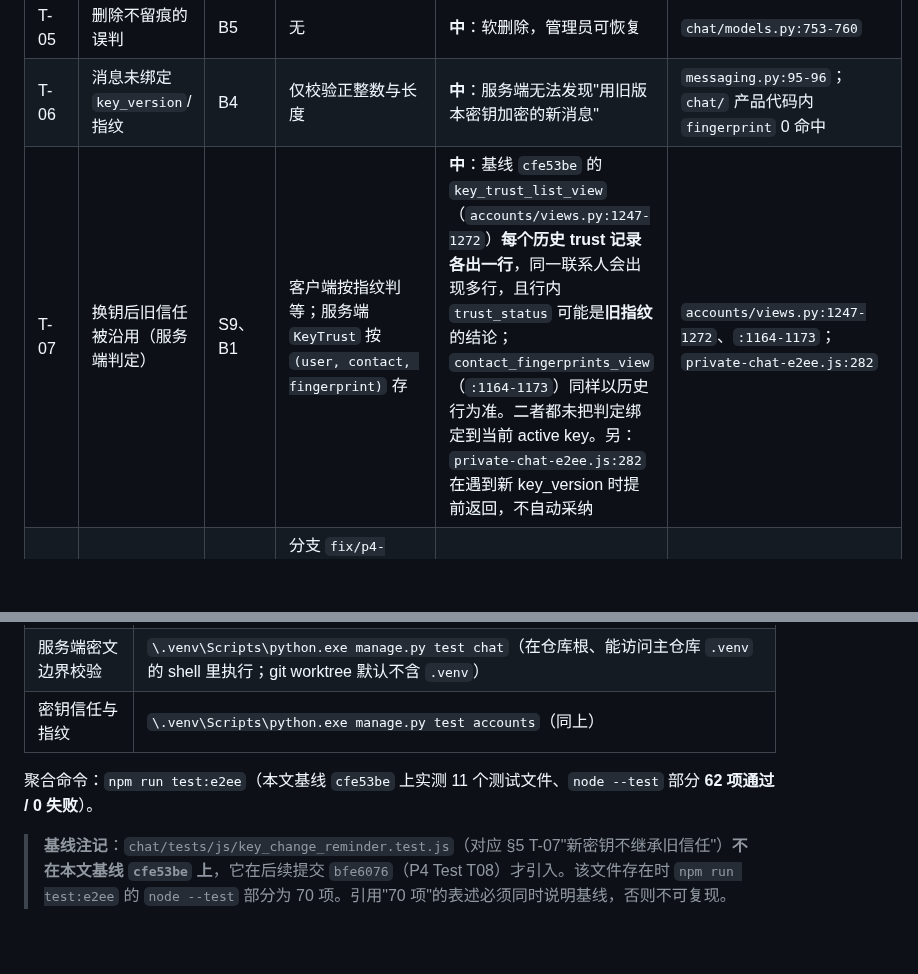
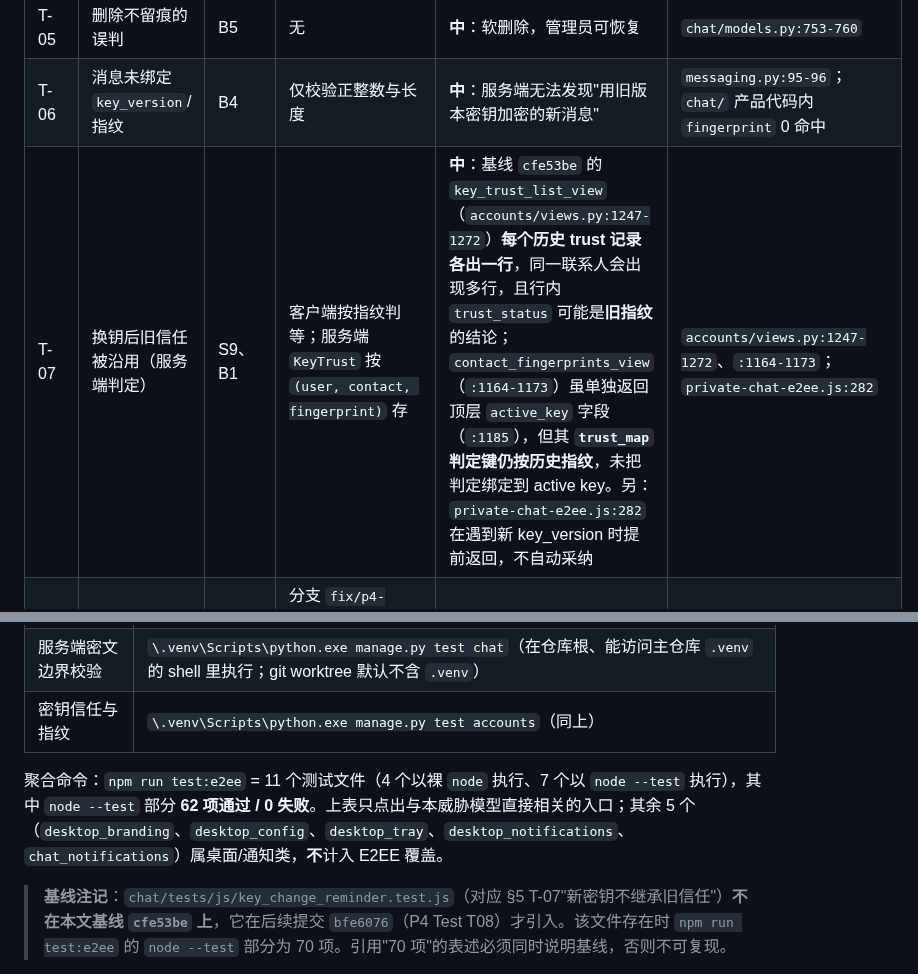
Before and after one commit to HeanX/iChat_Pro, a Markdown page: docs/phase4/e2ee-threat-model.md, 2 parts joined by grey strips. Rendered like a GitHub page; blank space fills up the shorter version.

Commit message:
docs(security): tighten two wordings flagged in the second review round
T-07 now scopes the defect to the trust_map key rather than the whole contact_fingerprints_view, which does expose a top-level active_key. Section 8 now states which of the 11 test files are E2EE-relevant and which are desktop/notification only. Refs #165

```diff
--- a/docs/phase4/e2ee-threat-model.md
+++ b/docs/phase4/e2ee-threat-model.md
@@ -251,7 +251,7 @@ sequenceDiagram
 | T-04 | 群公告、举报正文明文落库 | B5 | 无 | **高**：用户预期与实际不符 | `chat/models.py:577`、`:482` |
 | T-05 | 删除不留痕的误判 | B5 | 无 | **中**：软删除，管理员可恢复 | `chat/models.py:753-760` |
 | T-06 | 消息未绑定 `key_version`/指纹 | B4 | 仅校验正整数与长度 | **中**：服务端无法发现"用旧版本密钥加密的新消息" | `messaging.py:95-96`；`chat/` 产品代码内 `fingerprint` 0 命中 |
-| T-07 | 换钥后旧信任被沿用（服务端判定） | S9、B1 | 客户端按指纹判等；服务端 `KeyTrust` 按 `(user, contact, fingerprint)` 存 | **中**：基线 `cfe53be` 的 `key_trust_list_view`（`accounts/views.py:1247-1272`）**每个历史 trust 记录各出一行**，同一联系人会出现多行，且行内 `trust_status` 可能是**旧指纹**的结论；`contact_fingerprints_view`（`:1164-1173`）同样以历史行为准。二者都未把判定绑定到当前 active key。另：`private-chat-e2ee.js:282` 在遇到新 key_version 时提前返回，不自动采纳 | `accounts/views.py:1247-1272`、`:1164-1173`；`private-chat-e2ee.js:282` |
+| T-07 | 换钥后旧信任被沿用（服务端判定） | S9、B1 | 客户端按指纹判等；服务端 `KeyTrust` 按 `(user, contact, fingerprint)` 存 | **中**：基线 `cfe53be` 的 `key_trust_list_view`（`accounts/views.py:1247-1272`）**每个历史 trust 记录各出一行**，同一联系人会出现多行，且行内 `trust_status` 可能是**旧指纹**的结论；`contact_fingerprints_view`（`:1164-1173`）虽单独返回顶层 `active_key` 字段（`:1185`），但其 **`trust_map` 判定键仍按历史指纹**，未把判定绑定到 active key。另：`private-chat-e2ee.js:282` 在遇到新 key_version 时提前返回，不自动采纳 | `accounts/views.py:1247-1272`、`:1164-1173`；`private-chat-e2ee.js:282` |
 | T-07b | 上述服务端缺陷的修复状态 | S9 | 分支 `fix/p4-test-t08-key-reminder-189` 的 `bfe6076`（"never inherit key trust across fingerprint rotation"）重写了这两个视图 | **本文基线未包含该修复**（`git merge-base --is-ancestor bfe6076 cfe53be` 为假）。评审时不得把 `bfe6076` 的修复当成基线事实 | `accounts/views.py:1247-1272`（基线原文） |
 | T-08 | 多设备缺 `sender_copy` 时只见一侧 | B1 | 发送方另存 `sender_copy` | **中**：省略该字段的调用路径只能解一侧 | `chat/models.py:255-258` |
 | T-09 | 桌面桥不可用时的明文回退 | B1/B2 | 桌面**不写新明文**并失效旧 pending | **低**（桌面）；**中**（Web 仍明文，见 T-10） | `key-manager.js:46-53`、`:56-57` |
@@ -339,7 +339,7 @@ sequenceDiagram
 | 服务端密文边界校验 | `\.venv\Scripts\python.exe manage.py test chat`（在仓库根、能访问主仓库 `.venv` 的 shell 里执行；git worktree 默认不含 `.venv`） |
 | 密钥信任与指纹 | `\.venv\Scripts\python.exe manage.py test accounts`（同上） |
 
-聚合命令：`npm run test:e2ee`（本文基线 `cfe53be` 上实测 11 个测试文件、`node --test` 部分 **62 项通过 / 0 失败**）。
+聚合命令：`npm run test:e2ee` = 11 个测试文件（4 个以裸 `node` 执行、7 个以 `node --test` 执行），其中 `node --test` 部分 **62 项通过 / 0 失败**。上表只点出与本威胁模型直接相关的入口；其余 5 个（`desktop_branding`、`desktop_config`、`desktop_tray`、`desktop_notifications`、`chat_notifications`）属桌面/通知类，**不**计入 E2EE 覆盖。
 
 > **基线注记**：`chat/tests/js/key_change_reminder.test.js`（对应 §5 T-07"新密钥不继承旧信任"）**不在本文基线 `cfe53be` 上**，它在后续提交 `bfe6076`（P4 Test T08）才引入。该文件存在时 `npm run test:e2ee` 的 `node --test` 部分为 70 项。引用"70 项"的表述必须同时说明基线，否则不可复现。
 
```
